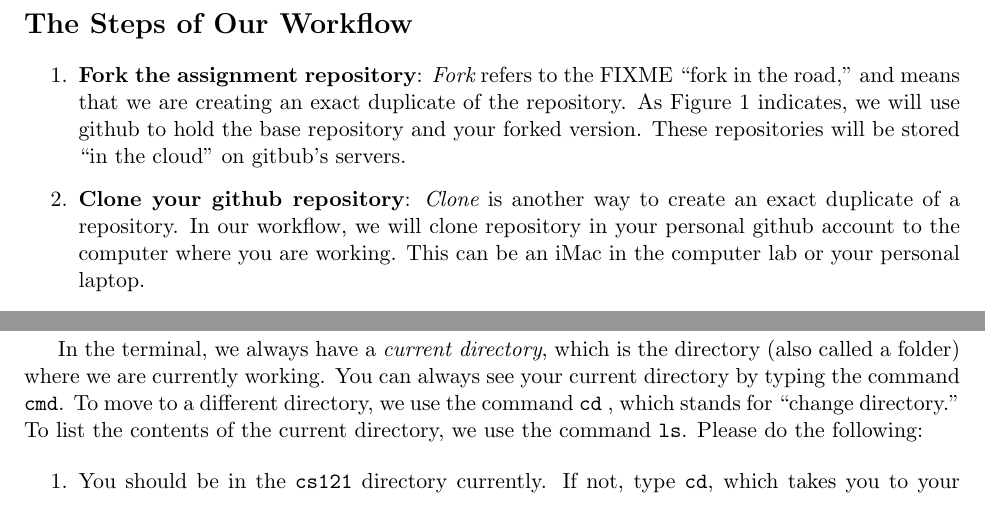
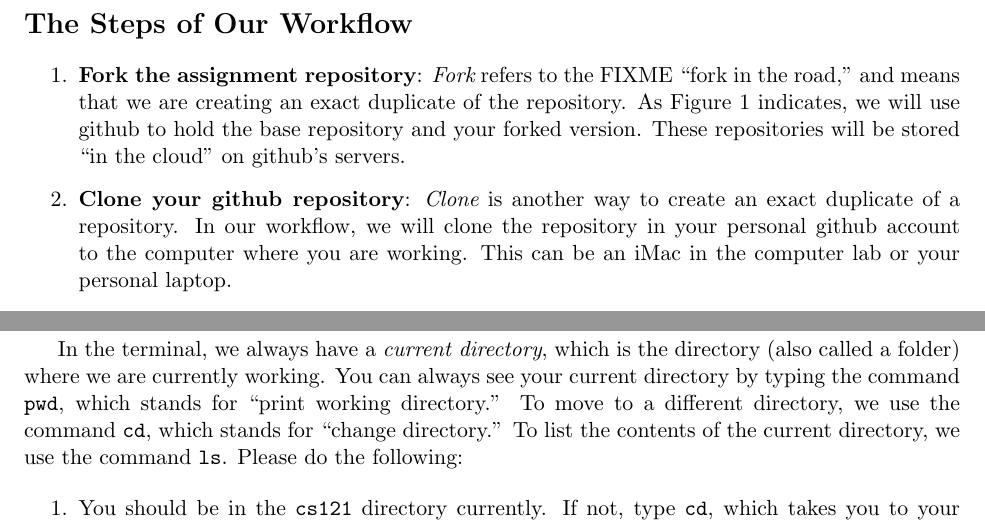
Before and after one commit to csci121s15/Git-Lab, a LaTeX document (git.tex): two parts of pages 2 and 3 of 4, joined at a grey line, cut so that both start at the same text. Compiled offline with pdfLaTeX.

Commit message:
fixed typos

```diff
--- a/git.tex
+++ b/git.tex
@@ -47,9 +47,9 @@ Figure~\ref{workflow} shows the {\em workflow} of an assignment for this course.
 \section*{The Steps of Our Workflow}
 
 \begin{enumerate}
-\item {\bf Fork the assignment repository}:  {\em Fork} refers to the FIXME ``fork in the road,'' and means that we are creating an exact duplicate of the repository.  As Figure~\ref{workflow} indicates, we will use github to hold the base repository and your forked version.  These repositories will be stored ``in the cloud'' on gitbub's servers.
+\item {\bf Fork the assignment repository}:  {\em Fork} refers to the FIXME ``fork in the road,'' and means that we are creating an exact duplicate of the repository.  As Figure~\ref{workflow} indicates, we will use github to hold the base repository and your forked version.  These repositories will be stored ``in the cloud'' on github's servers.
 
-\item {\bf Clone your github repository}:  {\em Clone} is another way to create an exact duplicate of a repository.  In our workflow, we will clone repository in your personal github account to the computer where you are working.  This can be an iMac in the computer lab or your personal laptop.
+\item {\bf Clone your github repository}:  {\em Clone} is another way to create an exact duplicate of a repository.  In our workflow, we will clone the repository in your personal github account to the computer where you are working.  This can be an iMac in the computer lab or your personal laptop.
 
 \item {\bf Checkout a copy of the files}:  The repository on your computer tracks all the changes to the files.  To do work, you must {\em checkout} a copy of the files.  These files are in your personal {\em sandbox}, and you can now make whatever changes are necessary to complete the assignment.
 
@@ -90,7 +90,7 @@ You are now ready for the rest of the lab.
 
 To be effective using the terminal, it is important that you start to develop a mental picture of how files are organized on disk.  The following exercise gives you an opportunity to practice with the terminal.
 
-In the terminal, we always have a {\em current directory}, which is the directory (also called a folder) where we are currently working.  You can always see your current directory by typing the command {\tt cmd}.  To move to a different directory, we use the command {\tt cd} , which stands for ``change directory.''  To list the contents of the current directory, we use the command {\tt ls}.  Please do the following:
+In the terminal, we always have a {\em current directory}, which is the directory (also called a folder) where we are currently working.  You can always see your current directory by typing the command {\tt pwd}, which stands for ``print working directory.''  To move to a different directory, we use the command {\tt cd}, which stands for ``change directory.''  To list the contents of the current directory, we use the command {\tt ls}.  Please do the following:
 
 \begin{enumerate}
 \item You should be in the {\tt cs121} directory currently.  If not, type {\tt cd}, which takes you to your home directory, and then {\tt cd cs121}.
```
Also changed, not shown: git.pdf.
